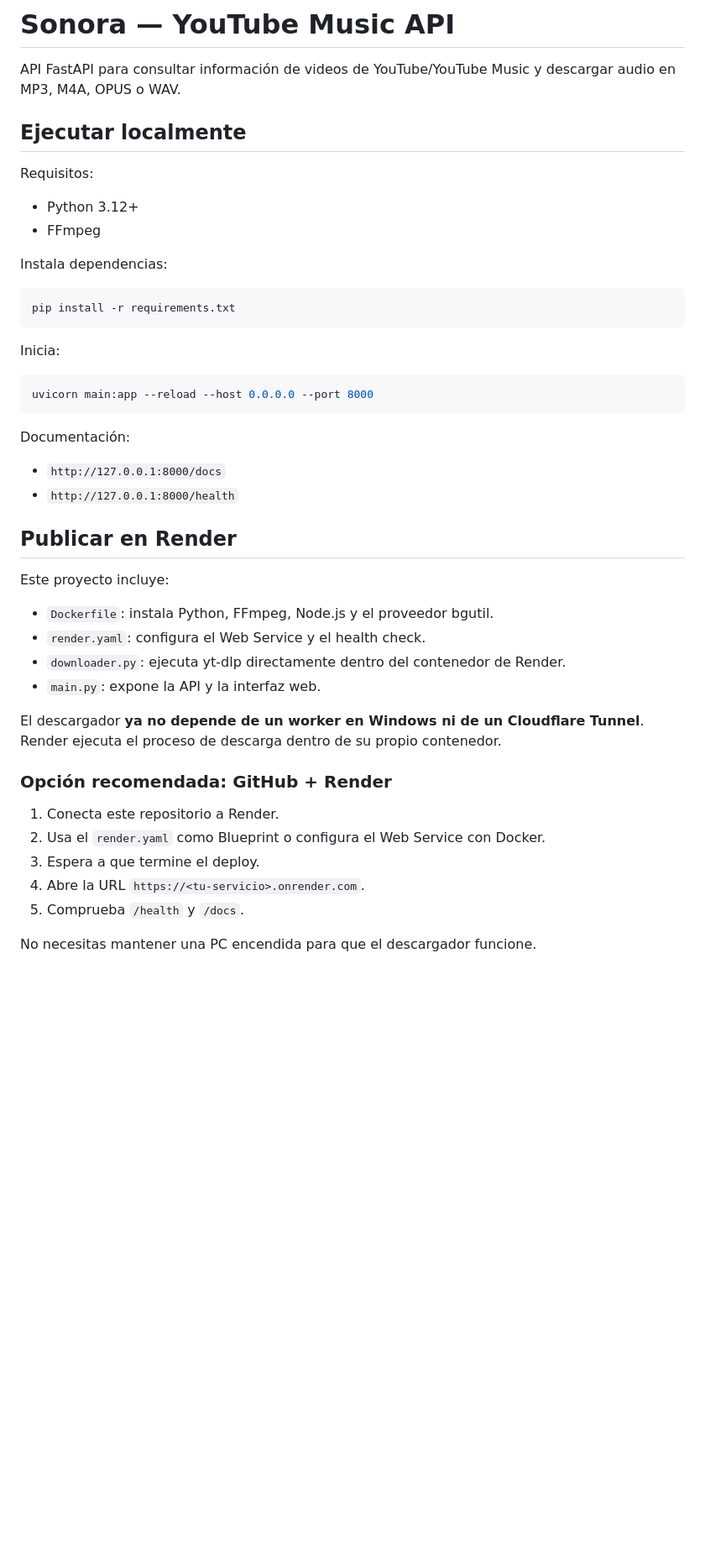
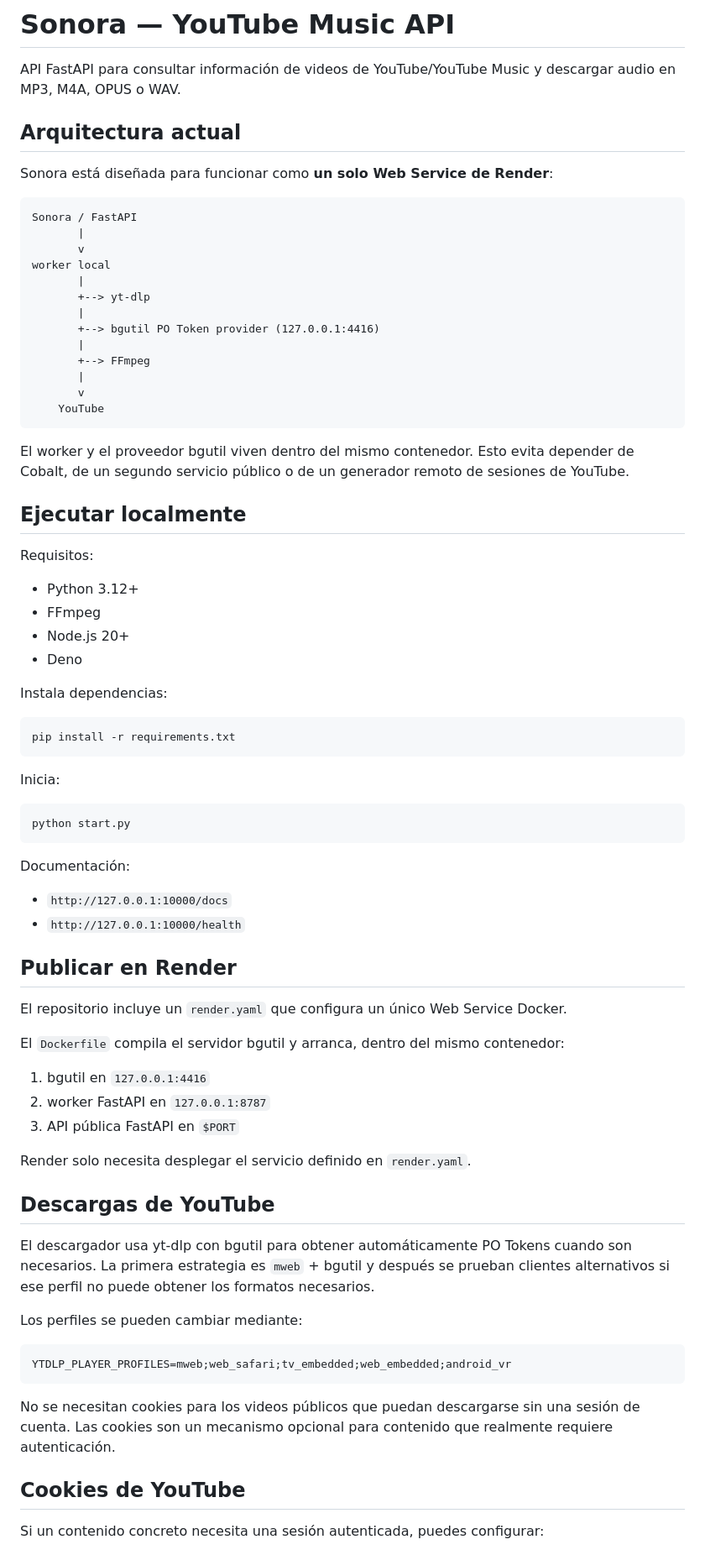
Before and after one commit to lxxfxr777-ctrl/sonora-api, a Markdown page: README.md, the part around one of its changes. Shown at 84% size. Drawn GitHub-style; blank space fills up the shorter version.

Commit message:
Document single-service Render and local bgutil architecture

````diff
--- a/README.md
+++ b/README.md
@@ -1,6 +1,28 @@
 # Sonora — YouTube Music API
 
 API FastAPI para consultar información de videos de YouTube/YouTube Music y descargar audio en MP3, M4A, OPUS o WAV.
+
+## Arquitectura actual
+
+Sonora está diseñada para funcionar como **un solo Web Service de Render**:
+
+```text
+Sonora / FastAPI
+       |
+       v
+worker local
+       |
+       +--> yt-dlp
+       |
+       +--> bgutil PO Token provider (127.0.0.1:4416)
+       |
+       +--> FFmpeg
+       |
+       v
+    YouTube
+```
+
+El worker y el proveedor bgutil viven dentro del mismo contenedor. Esto evita depender de Cobalt, de un segundo servicio público o de un generador remoto de sesiones de YouTube.
 
 ## Ejecutar localmente
 
@@ -8,6 +30,8 @@ Requisitos:
 
 - Python 3.12+
 - FFmpeg
+- Node.js 20+
+- Deno
 
 Instala dependencias:
 
@@ -18,31 +42,39 @@ pip install -r requirements.txt
 Inicia:
 
 ```powershell
-uvicorn main:app --reload --host 0.0.0.0 --port 8000
+python start.py
 ```
 
 Documentación:
 
-- `http://127.0.0.1:8000/docs`
-- `http://127.0.0.1:8000/health`
+- `http://127.0.0.1:10000/docs`
+- `http://127.0.0.1:10000/health`
 
 ## Publicar en Render
 
-Este proyecto incluye:
+El repositorio incluye un `render.yaml` que configura un único Web Service Docker.
 
-- `Dockerfile`: instala Python, FFmpeg, Node.js y el proveedor bgutil.
-- `render.yaml`: configura el Web Service y el health check.
-- `downloader.py`: ejecuta yt-dlp directamente dentro del contenedor de Render.
-- `main.py`: expone la API y la interfaz web.
+El `Dockerfile` compila el servidor bgutil y arranca, dentro del mismo contenedor:
 
-El descargador **ya no depende de un worker en Windows ni de un Cloudflare Tunnel**. Render ejecuta el proceso de descarga dentro de su propio contenedor.
+1. bgutil en `127.0.0.1:4416`
+2. worker FastAPI en `127.0.0.1:8787`
+3. API pública FastAPI en `$PORT`
 
-### Opción recomendada: GitHub + Render
+Render solo necesita desplegar el servicio definido en `render.yaml`.
 
-1. Conecta este repositorio a Render.
-2. Usa el `render.yaml` como Blueprint o configura el Web Service con Docker.
-3. Espera a que termine el deploy.
-4. Abre la URL `https://<tu-servicio>.onrender.com`.
-5. Comprueba `/health` y `/docs`.
+## Descargas de YouTube
 
-No necesitas mantener una PC encendida para que el descargador funcione.
+El descargador usa yt-dlp con bgutil para obtener automáticamente PO Tokens cuando son necesarios. La primera estrategia es `mweb` + bgutil y después se prueban clientes alternativos si ese perfil no puede obtener los formatos necesarios.
+
+Los perfiles se pueden cambiar mediante:
+
+```text
+YTDLP_PLAYER_PROFILES=mweb;web_safari;tv_embedded;web_embedded;android_vr
+```
+
+No se necesitan cookies para los videos públicos que puedan descargarse sin una sesión de cuenta. Las cookies son un mecanismo opcional para contenido que realmente requiere autenticación.
+
+## Cookies de YouTube
+
+Si un contenido concreto necesita una sesión autenticada, puedes configurar:
+
````
Also changed, not shown: other parts of README.md (+10 -9 lines).
